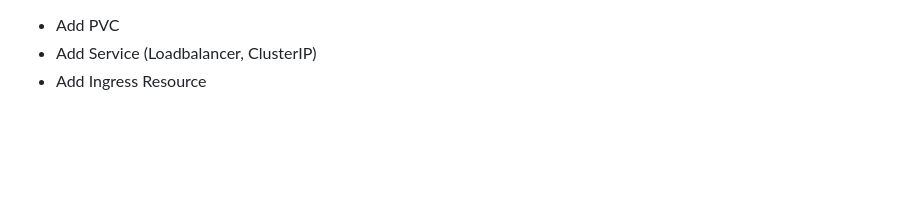
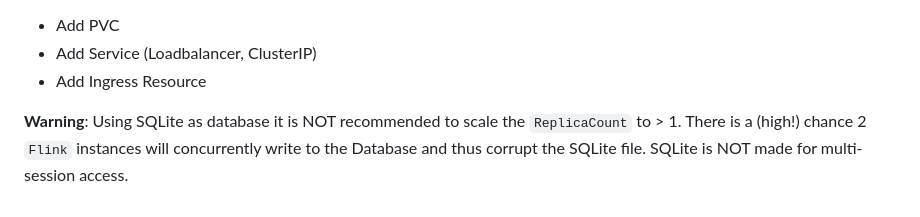
Before and after one commit to jamesrwatsonx-creator/Qr-codes, a Markdown page: docs/install/install.md, the part around the change. Drawn GitHub-style; blank space fills up the shorter version.

Commit message:
add warning for K8s ReplicaCount > 1 when using Sqlite

```diff
--- a/docs/install/install.md
+++ b/docs/install/install.md
@@ -152,3 +152,6 @@ spec:
 - Add PVC
 - Add Service (Loadbalancer, ClusterIP)
 - Add Ingress Resource
+
+**Warning**: Using SQLite as database it is NOT recommended to scale the `ReplicaCount` to > 1. There is a (high!) chance 2 `Flink` instances will concurrently write to the
+Database and thus corrupt the SQLite file. SQLite is NOT made for multi-session access.
```
